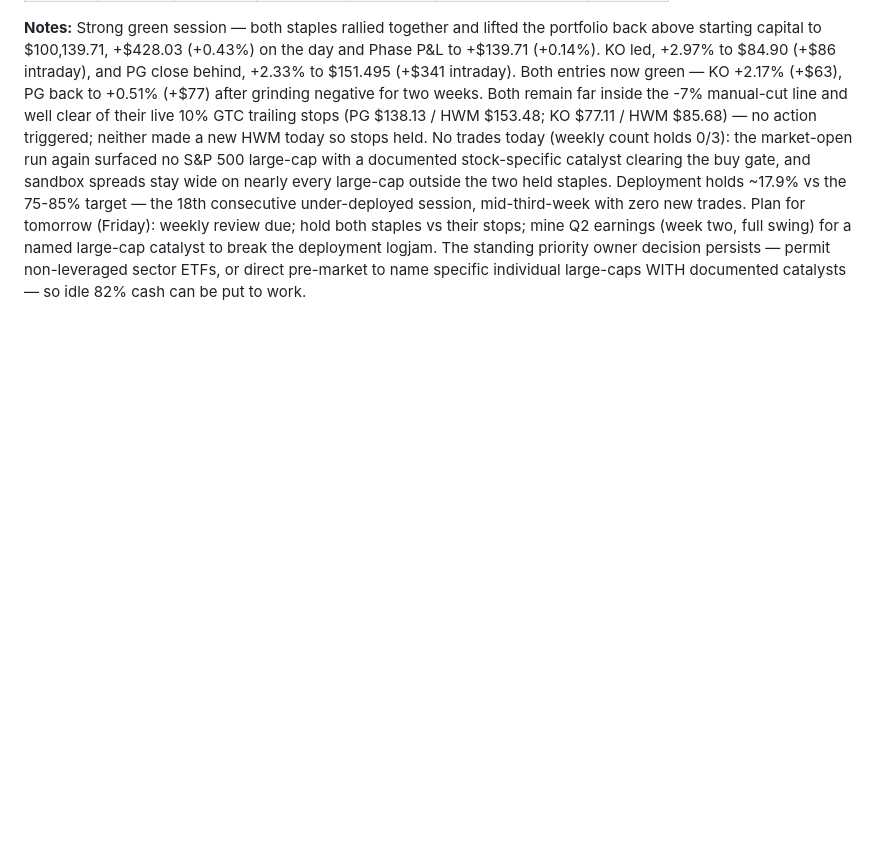
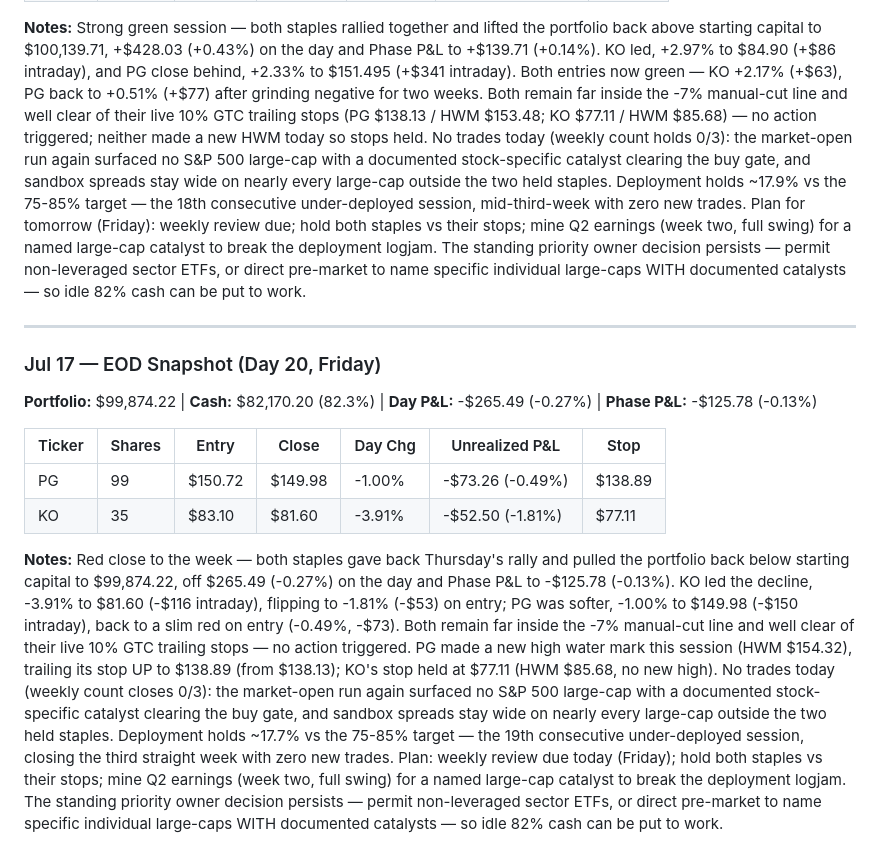
Before and after one commit to CM-Creates/CC-Trading-Bot, a Markdown page: memory/TRADE-LOG.md, the part around the change. Drawn GitHub-style; blank space fills up the shorter version.

Commit message:
EOD snapshot 2026-07-17

```diff
--- a/memory/TRADE-LOG.md
+++ b/memory/TRADE-LOG.md
@@ -289,3 +289,15 @@ Research planned a starter deployment, but no candidate passes the buy-side gate
 | KO     | 35     | $83.10  | $84.90   | +2.97%  | +$63.00 (+2.17%)  | $77.11   |
 
 **Notes:** Strong green session — both staples rallied together and lifted the portfolio back above starting capital to $100,139.71, +$428.03 (+0.43%) on the day and Phase P&L to +$139.71 (+0.14%). KO led, +2.97% to $84.90 (+$86 intraday), and PG close behind, +2.33% to $151.495 (+$341 intraday). Both entries now green — KO +2.17% (+$63), PG back to +0.51% (+$77) after grinding negative for two weeks. Both remain far inside the -7% manual-cut line and well clear of their live 10% GTC trailing stops (PG $138.13 / HWM $153.48; KO $77.11 / HWM $85.68) — no action triggered; neither made a new HWM today so stops held. No trades today (weekly count holds 0/3): the market-open run again surfaced no S&P 500 large-cap with a documented stock-specific catalyst clearing the buy gate, and sandbox spreads stay wide on nearly every large-cap outside the two held staples. Deployment holds ~17.9% vs the 75-85% target — the 18th consecutive under-deployed session, mid-third-week with zero new trades. Plan for tomorrow (Friday): weekly review due; hold both staples vs their stops; mine Q2 earnings (week two, full swing) for a named large-cap catalyst to break the deployment logjam. The standing priority owner decision persists — permit non-leveraged sector ETFs, or direct pre-market to name specific individual large-caps WITH documented catalysts — so idle 82% cash can be put to work.
+
+---
+
+### Jul 17 — EOD Snapshot (Day 20, Friday)
+**Portfolio:** $99,874.22 | **Cash:** $82,170.20 (82.3%) | **Day P&L:** -$265.49 (-0.27%) | **Phase P&L:** -$125.78 (-0.13%)
+
+| Ticker | Shares | Entry   | Close    | Day Chg | Unrealized P&L    | Stop     |
+|--------|--------|---------|----------|---------|-------------------|----------|
+| PG     | 99     | $150.72 | $149.98  | -1.00%  | -$73.26 (-0.49%)  | $138.89  |
+| KO     | 35     | $83.10  | $81.60   | -3.91%  | -$52.50 (-1.81%)  | $77.11   |
+
+**Notes:** Red close to the week — both staples gave back Thursday's rally and pulled the portfolio back below starting capital to $99,874.22, off $265.49 (-0.27%) on the day and Phase P&L to -$125.78 (-0.13%). KO led the decline, -3.91% to $81.60 (-$116 intraday), flipping to -1.81% (-$53) on entry; PG was softer, -1.00% to $149.98 (-$150 intraday), back to a slim red on entry (-0.49%, -$73). Both remain far inside the -7% manual-cut line and well clear of their live 10% GTC trailing stops — no action triggered. PG made a new high water mark this session (HWM $154.32), trailing its stop UP to $138.89 (from $138.13); KO's stop held at $77.11 (HWM $85.68, no new high). No trades today (weekly count closes 0/3): the market-open run again surfaced no S&P 500 large-cap with a documented stock-specific catalyst clearing the buy gate, and sandbox spreads stay wide on nearly every large-cap outside the two held staples. Deployment holds ~17.7% vs the 75-85% target — the 19th consecutive under-deployed session, closing the third straight week with zero new trades. Plan: weekly review due today (Friday); hold both staples vs their stops; mine Q2 earnings (week two, full swing) for a named large-cap catalyst to break the deployment logjam. The standing priority owner decision persists — permit non-leveraged sector ETFs, or direct pre-market to name specific individual large-caps WITH documented catalysts — so idle 82% cash can be put to work.
```
